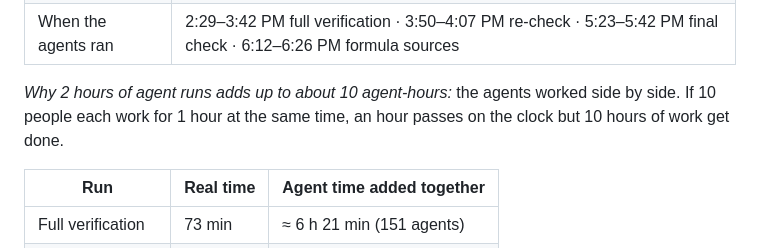
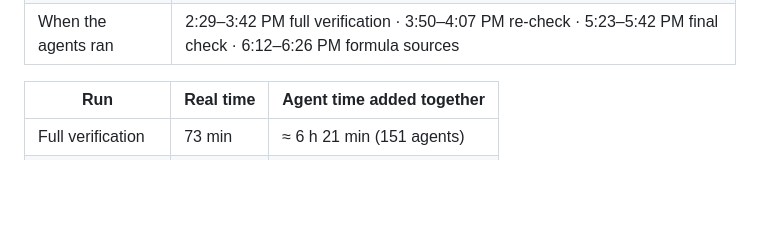
Before and after one commit to arkallic/photo-essay-medford, a Markdown page: README.md, the part around the change. Drawn GitHub-style; blank space fills up the shorter version.

Commit message:
Remove agent-hours analogy paragraph
Co-Authored-By: Claude Opus 5.5 <noreply@anthropic.com>

```diff
--- a/README.md
+++ b/README.md
@@ -12,7 +12,6 @@
 | AI agent runs | 4 runs, ≈ 2 hours of real (clock) time, running alongside the direct work. Because many of the 245 agents worked at once (up to about 10–16 at a time), this added up to ≈ 10 agent-hours of work, counting each agent's time separately, like person-hours. |
 | When the agents ran | 2:29–3:42 PM full verification · 3:50–4:07 PM re-check · 5:23–5:42 PM final check · 6:12–6:26 PM formula sources |
 
-*Why 2 hours of agent runs adds up to about 10 agent-hours:* the agents worked side by side. If 10 people each work for 1 hour at the same time, an hour passes on the clock but 10 hours of work get done.
 
 | Run | Real time | Agent time added together |
 |---|---|---|
```
Also changed, not shown: RESEARCH_PIPELINE.md (+0 -1 lines), raw data/SOURCES.md (+0 -1 lines).
